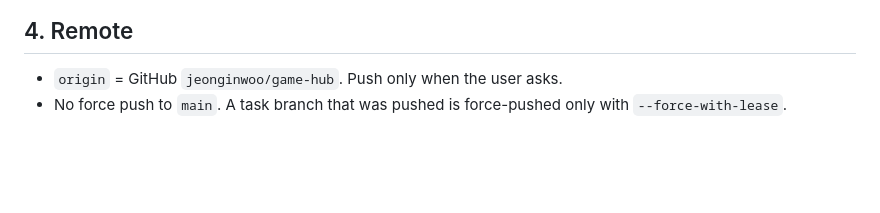
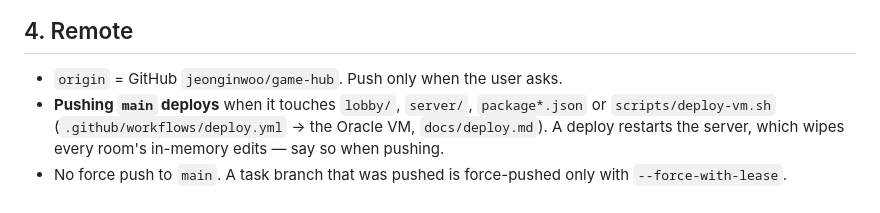
Before and after one commit to jeonginwoo/game-hub, a Markdown page: docs/conventions/git-workflow.md, the part around the change. Drawn GitHub-style; blank space fills up the shorter version.

Commit message:
chore: 규칙 — main push 가 곧 배포
- git-workflow §4: lobby/·server/·package*.json·scripts/deploy-vm.sh 를 건드린 main push 는 VM 에 배포되고, 재시작으로 방 편집이 초기화된다 — push 할 때 알린다

Co-Authored-By: Claude Opus 5.5 <noreply@anthropic.com>

```diff
--- a/docs/conventions/git-workflow.md
+++ b/docs/conventions/git-workflow.md
@@ -49,5 +49,8 @@
 ## 4. Remote
 
 - `origin` = GitHub `jeonginwoo/game-hub`. Push only when the user asks.
+- **Pushing `main` deploys** when it touches `lobby/`, `server/`, `package*.json` or
+  `scripts/deploy-vm.sh` (`.github/workflows/deploy.yml` → the Oracle VM, `docs/deploy.md`).
+  A deploy restarts the server, which wipes every room's in-memory edits — say so when pushing.
 - No force push to `main`. A task branch that was pushed is force-pushed only with
   `--force-with-lease`.
```
